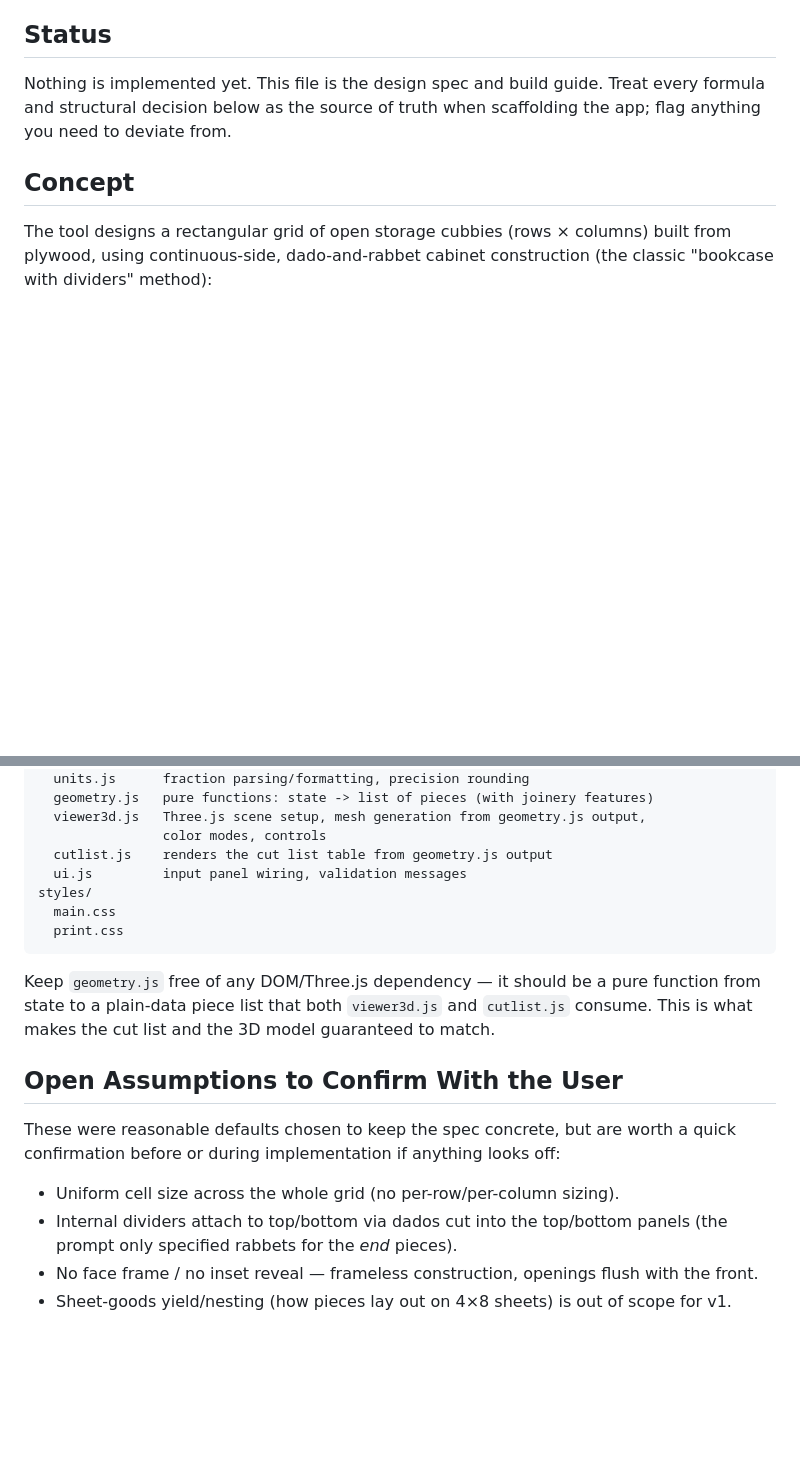
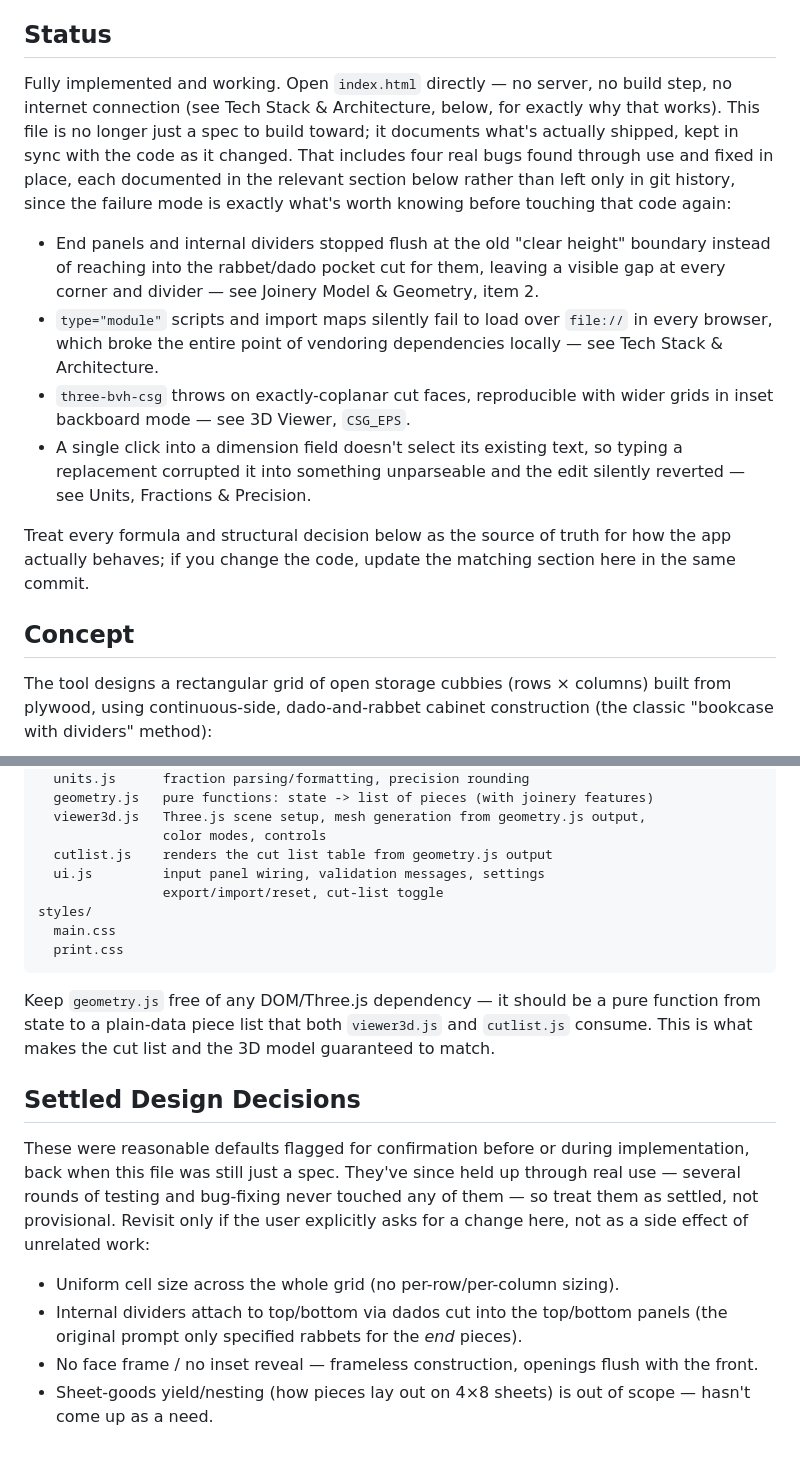
Before and after one commit to djrenault/cubbies-generator, a Markdown page: CLAUDE.md, 2 parts joined by grey strips. Rendered like a GitHub page; blank space fills up the shorter version.

Commit message:
Update CLAUDE.md to reflect a finished, working tool
The doc had been kept current section-by-section through each fix,
but two parts were left over from when this was still a pre-build
spec:

- "Status" said "Nothing is implemented yet" -- rewritten to state
  plainly that the tool is built and working, and to index the four
  real bugs found and fixed along the way (each already documented
  in place in its relevant section) so a future session sees the
  gotchas up front instead of discovering them again the hard way.
- "Open Assumptions to Confirm With the User" renamed to "Settled
  Design Decisions" -- these held up through everything that
  followed without being questioned, so they're no longer open.

Also tightened the ui.js description in the file-tree listing, which
still read as "input panel wiring, validation messages" after it
grew to also own settings export/import/reset and the cut-list
toggle.

Co-Authored-By: Claude Sonnet 5 <noreply@anthropic.com>
Claude-Session: https://claude.ai/code/session_01FCQQCWSUK9baGosocwucn2

```diff
--- a/CLAUDE.md
+++ b/CLAUDE.md
@@ -7,9 +7,31 @@ client-side in the browser.
 
 ## Status
 
-Nothing is implemented yet. This file is the design spec and build guide.
+Fully implemented and working. Open `index.html` directly — no server, no
+build step, no internet connection (see Tech Stack & Architecture, below,
+for exactly why that works). This file is no longer just a spec to build
+toward; it documents what's actually shipped, kept in sync with the code
+as it changed. That includes four real bugs found through use and fixed in
+place, each documented in the relevant section below rather than left only
+in git history, since the failure mode is exactly what's worth knowing
+before touching that code again:
+
+- End panels and internal dividers stopped flush at the old "clear height"
+  boundary instead of reaching into the rabbet/dado pocket cut for them,
+  leaving a visible gap at every corner and divider — see Joinery Model &
+  Geometry, item 2.
+- `type="module"` scripts and import maps silently fail to load over
+  `file://` in every browser, which broke the entire point of vendoring
+  dependencies locally — see Tech Stack & Architecture.
+- `three-bvh-csg` throws on exactly-coplanar cut faces, reproducible with
+  wider grids in inset backboard mode — see 3D Viewer, `CSG_EPS`.
+- A single click into a dimension field doesn't select its existing text,
+  so typing a replacement corrupted it into something unparseable and the
+  edit silently reverted — see Units, Fractions & Precision.
+
 Treat every formula and structural decision below as the source of truth
-when scaffolding the app; flag anything you need to deviate from.
+for how the app actually behaves; if you change the code, update the
+matching section here in the same commit.
 
 ## Concept
 
@@ -427,7 +449,8 @@ src/
   viewer3d.js   Three.js scene setup, mesh generation from geometry.js output,
                 color modes, controls
   cutlist.js    renders the cut list table from geometry.js output
-  ui.js         input panel wiring, validation messages
+  ui.js         input panel wiring, validation messages, settings
+                export/import/reset, cut-list toggle
 styles/
   main.css
   print.css
@@ -438,16 +461,20 @@ function from state to a plain-data piece list that both `viewer3d.js` and
 `cutlist.js` consume. This is what makes the cut list and the 3D model
 guaranteed to match.
 
-## Open Assumptions to Confirm With the User
+## Settled Design Decisions
 
-These were reasonable defaults chosen to keep the spec concrete, but are
-worth a quick confirmation before or during implementation if anything
-looks off:
+These were reasonable defaults flagged for confirmation before or during
+implementation, back when this file was still just a spec. They've since
+held up through real use — several rounds of testing and bug-fixing never
+touched any of them — so treat them as settled, not provisional. Revisit
+only if the user explicitly asks for a change here, not as a side effect
+of unrelated work:
 
 - Uniform cell size across the whole grid (no per-row/per-column sizing).
 - Internal dividers attach to top/bottom via dados cut into the top/bottom
-  panels (the prompt only specified rabbets for the *end* pieces).
+  panels (the original prompt only specified rabbets for the *end*
+  pieces).
 - No face frame / no inset reveal — frameless construction, openings flush
   with the front.
 - Sheet-goods yield/nesting (how pieces lay out on 4×8 sheets) is out of
-  scope for v1.
+  scope — hasn't come up as a need.
```
